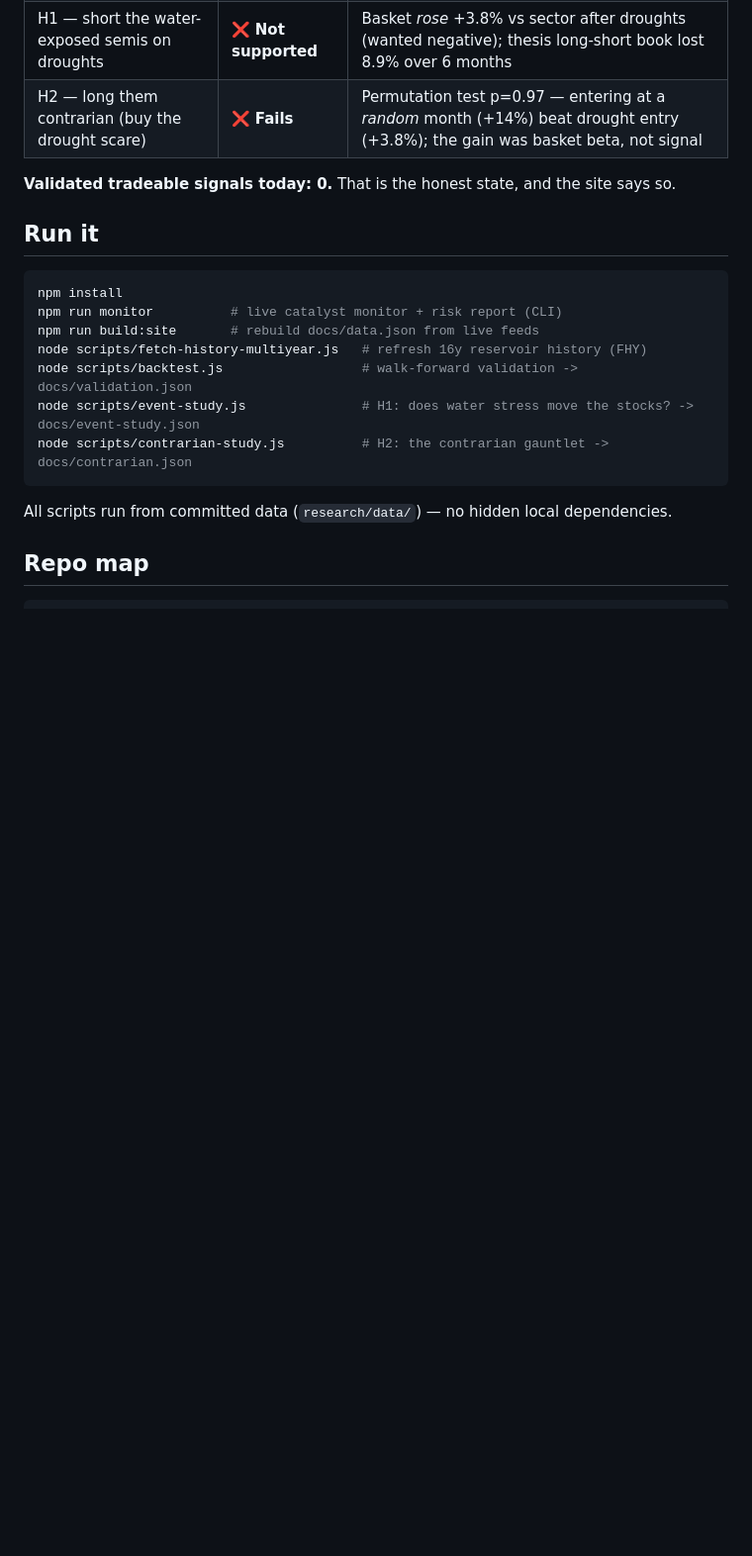
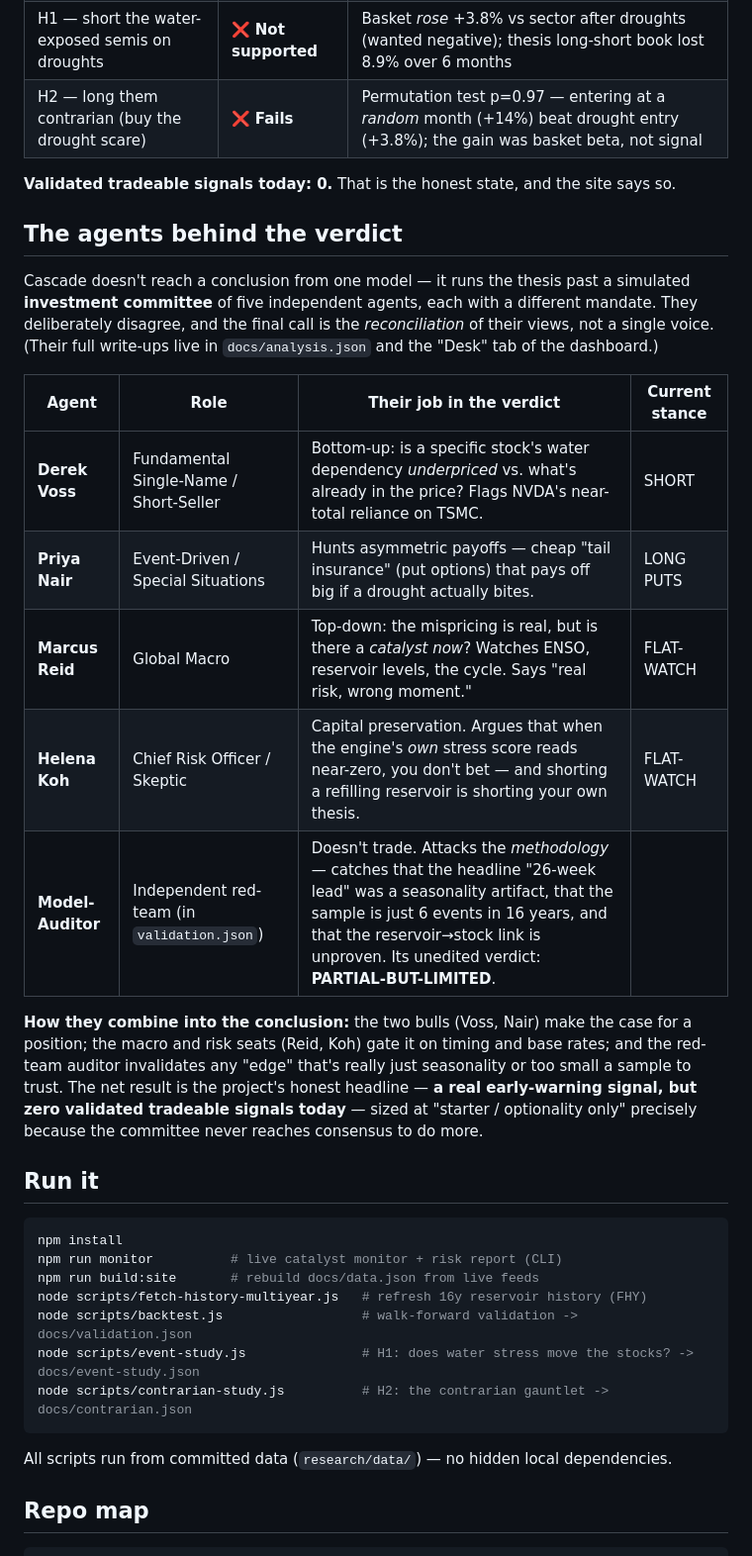
Before and after one commit to minnehanjames-hub/cascade, a Markdown page: README.md, the part around one of its changes. Shown at 99% size. GitHub-like rendering; blank space fills up the shorter version.

Commit message:
Improve README: add plain-English overview
Co-Authored-By: Claude Opus 4.8 <noreply@anthropic.com>

```diff
--- a/README.md
+++ b/README.md
@@ -22,6 +28,20 @@ Advanced chips are among the most water-intensive products on earth, and >93% of
 | H2 — long them contrarian (buy the drought scare) | ❌ **Fails** | Permutation test p=0.97 — entering at a *random* month (+14%) beat drought entry (+3.8%); the gain was basket beta, not signal |
 
 **Validated tradeable signals today: 0.** That is the honest state, and the site says so.
+
+## The agents behind the verdict
+
+Cascade doesn't reach a conclusion from one model — it runs the thesis past a simulated **investment committee** of five independent agents, each with a different mandate. They deliberately disagree, and the final call is the *reconciliation* of their views, not a single voice. (Their full write-ups live in `docs/analysis.json` and the "Desk" tab of the dashboard.)
+
+| Agent | Role | Their job in the verdict | Current stance |
+|---|---|---|---|
+| **Derek Voss** | Fundamental Single-Name / Short-Seller | Bottom-up: is a specific stock's water dependency *underpriced* vs. what's already in the price? Flags NVDA's near-total reliance on TSMC. | SHORT |
+| **Priya Nair** | Event-Driven / Special Situations | Hunts asymmetric payoffs — cheap "tail insurance" (put options) that pays off big if a drought actually bites. | LONG PUTS |
+| **Marcus Reid** | Global Macro | Top-down: the mispricing is real, but is there a *catalyst now*? Watches ENSO, reservoir levels, the cycle. Says "real risk, wrong moment." | FLAT-WATCH |
+| **Helena Koh** | Chief Risk Officer / Skeptic | Capital preservation. Argues that when the engine's *own* stress score reads near-zero, you don't bet — and shorting a refilling reservoir is shorting your own thesis. | FLAT-WATCH |
+| **Model-Auditor** | Independent red-team (in `validation.json`) | Doesn't trade. Attacks the *methodology* — catches that the headline "26-week lead" was a seasonality artifact, that the sample is just 6 events in 16 years, and that the reservoir→stock link is unproven. Its unedited verdict: **PARTIAL-BUT-LIMITED**. |
+
+**How they combine into the conclusion:** the two bulls (Voss, Nair) make the case for a position; the macro and risk seats (Reid, Koh) gate it on timing and base rates; and the red-team auditor invalidates any "edge" that's really just seasonality or too small a sample to trust. The net result is the project's honest headline — **a real early-warning signal, but zero validated tradeable signals today** — sized at "starter / optionality only" precisely because the committee never reaches consensus to do more.
 
 ## Run it
 
```
Also changed, not shown: other parts of README.md (+6 -0 lines).
